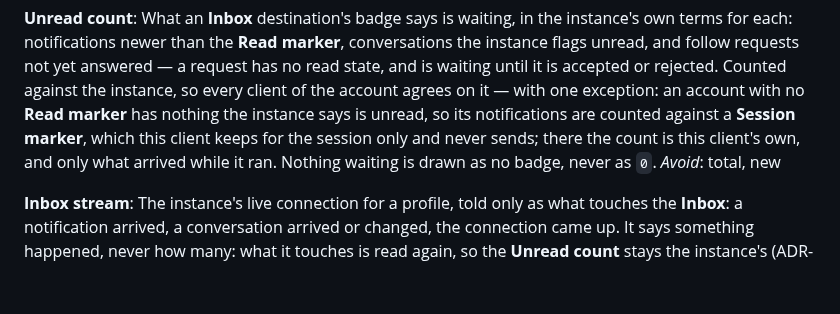
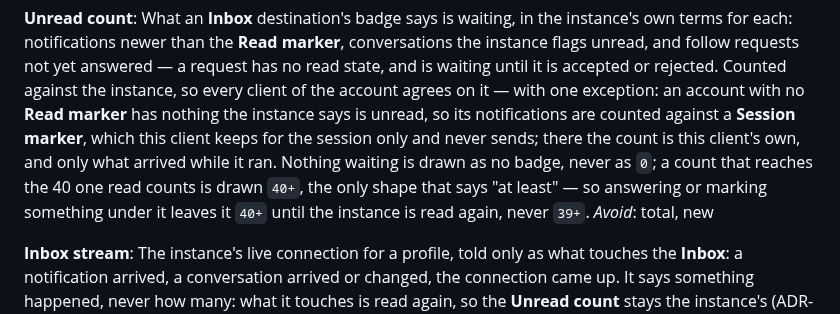
Before and after one commit to jrmitch120/wooly, a Markdown page: CONTEXT.md, the part around the change. Rendered like a GitHub page; blank space fills up the shorter version.

Commit message:
Say in the glossary that 40+ stays 40+ under a local move (#395)
Co-Authored-By: Claude Opus 5.5 <noreply@anthropic.com>
Claude-Session: https://claude.ai/code/session_016XRwg5GstnHQqUJLzMFrzf

```diff
--- a/CONTEXT.md
+++ b/CONTEXT.md
@@ -422,7 +422,8 @@ read state, and is waiting until it is accepted or rejected. Counted against the
 account agrees on it — with one exception: an account with no **Read marker** has nothing the instance says is unread, so
 its notifications are counted against a **Session marker**, which this client keeps for the session only and never
 sends; there the count is this client's own, and only what arrived while it ran. Nothing waiting is drawn as no badge,
-never as `0`.
+never as `0`; a count that reaches the 40 one read counts is drawn `40+`, the only shape that says "at least" — so
+answering or marking something under it leaves it `40+` until the instance is read again, never `39+`.
 _Avoid_: total, new
 
 **Inbox stream**:
```
